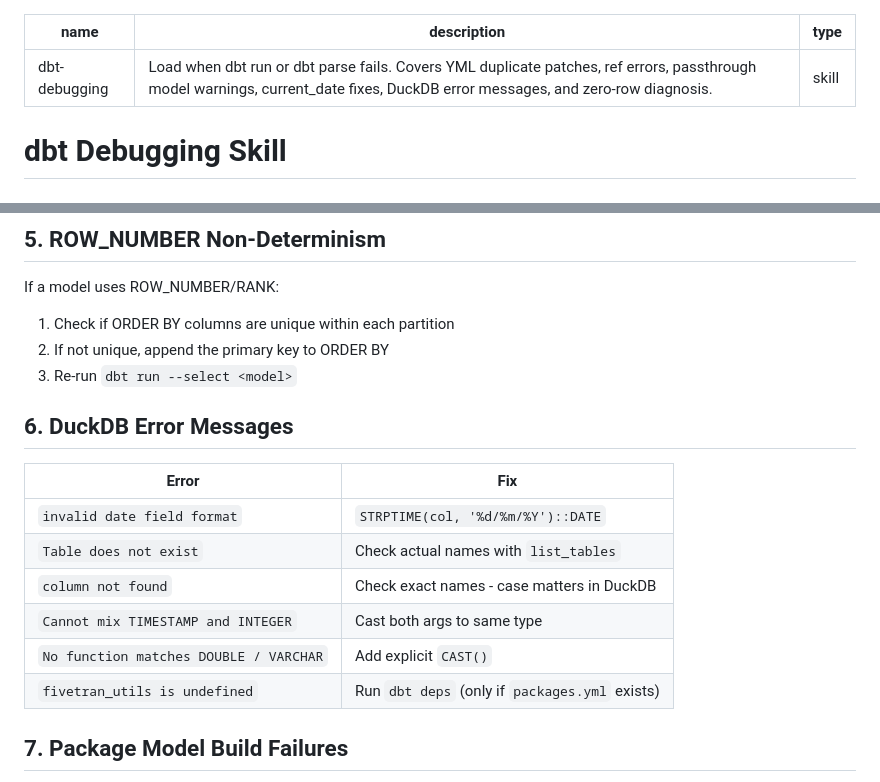
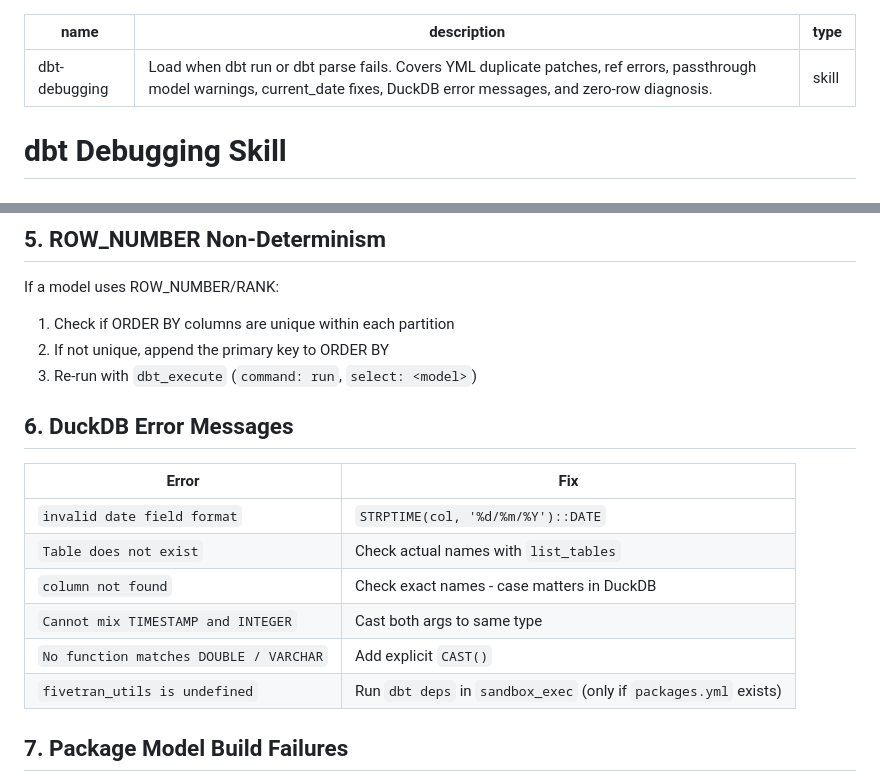
Before and after one commit to kevinWangSheng/data-agent, a Markdown page: skills/dbt-debugging/SKILL.md, 2 parts joined by grey strips. Drawn GitHub-style.

```diff
--- a/skills/dbt-debugging/SKILL.md
+++ b/skills/dbt-debugging/SKILL.md
@@ -9,7 +9,8 @@ were replaced (dbt_project_map by the dbt-workflow scan, get_date_boundaries by
 and describe_table by list_tables, both through this agent's tools); the remark about a sandbox
 was reworded (ADR-0005); the rule about models named like source tables was rewritten as a general
 rule without example table names; the current_date fix keeps a real current date the task or
-project asks for. -->
+project asks for; ADR-0010: Section 5 re-runs models through `dbt_execute` and Section 6 runs
+`dbt deps` in `sandbox_exec`. -->
 
 # dbt Debugging Skill
 
@@ -58,7 +59,7 @@ If the dbt-workflow scan warns about `current_date` usage:
 If a model uses ROW_NUMBER/RANK:
 1. Check if ORDER BY columns are unique within each partition
 2. If not unique, append the primary key to ORDER BY
-3. Re-run `dbt run --select <model>`
+3. Re-run with `dbt_execute` (`command: run`, `select: <model>`)
 
 ## 6. DuckDB Error Messages
 
@@ -69,7 +70,7 @@ If a model uses ROW_NUMBER/RANK:
 | `column not found` | Check exact names - case matters in DuckDB |
 | `Cannot mix TIMESTAMP and INTEGER` | Cast both args to same type |
 | `No function matches DOUBLE / VARCHAR` | Add explicit `CAST()` |
-| `fivetran_utils is undefined` | Run `dbt deps` (only if `packages.yml` exists) |
+| `fivetran_utils is undefined` | Run `dbt deps` in `sandbox_exec` (only if `packages.yml` exists) |
 
 ## 7. Package Model Build Failures
 
```
Also changed, not shown: README.md (+10 -6 lines), docs/report.md (+1 -1 lines), docs/assets/demo.gif (added), 1 other file.
